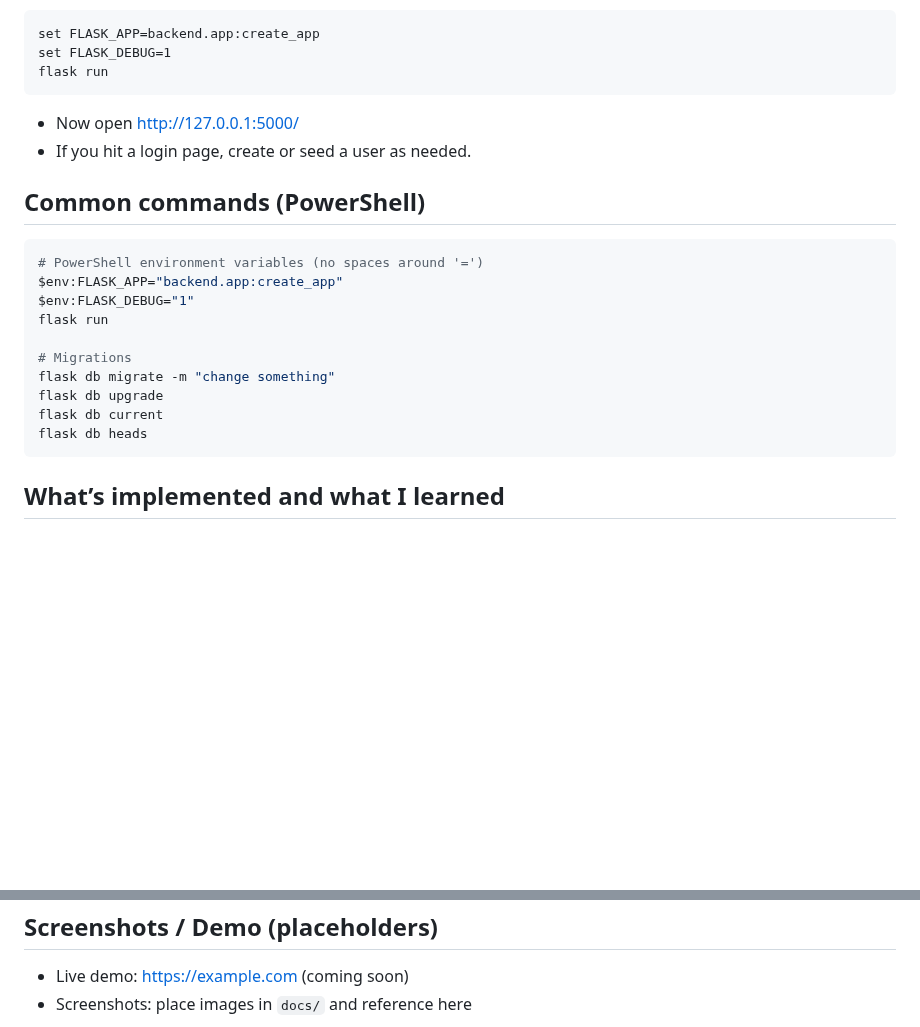
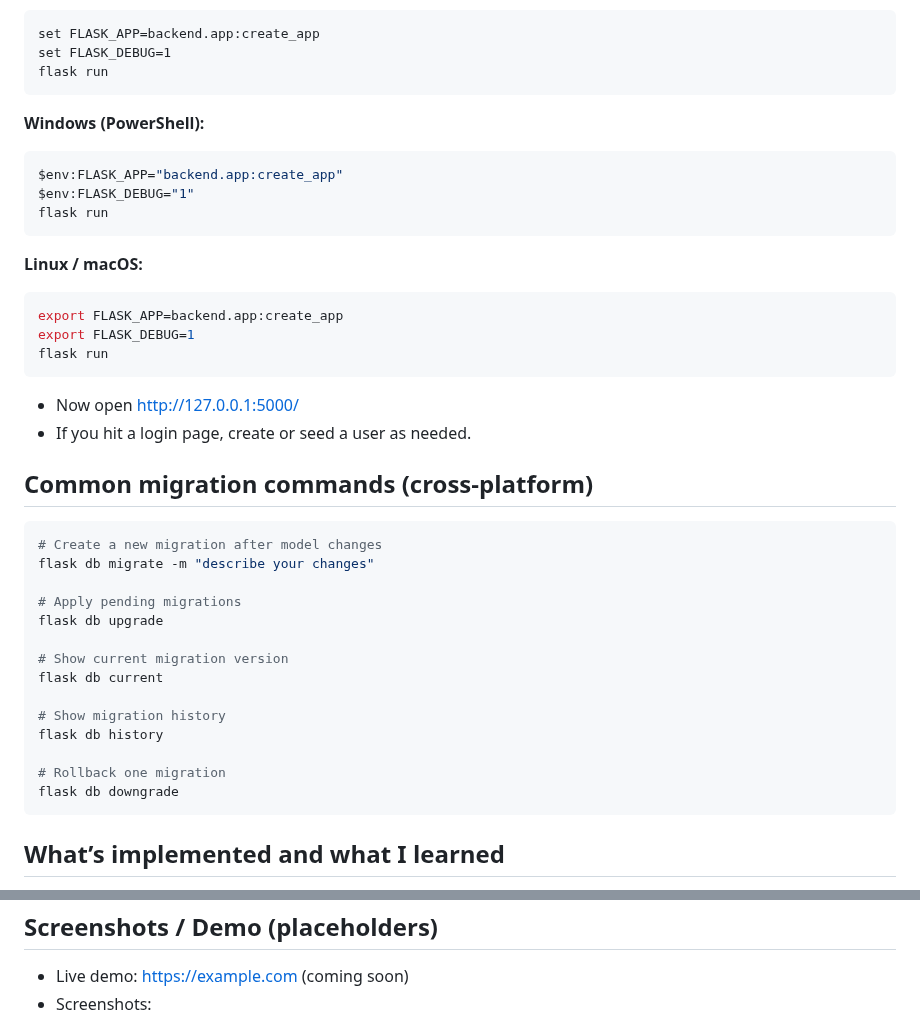
Before and after one commit to darkha03/MyCount, a Markdown page: README.md, 2 parts joined by grey strips. Drawn GitHub-style; blank space fills up the shorter version.

````diff
--- a/README.md
+++ b/README.md
@@ -134,23 +160,41 @@ set FLASK_DEBUG=1
 flask run
 ```
 
+**Windows (PowerShell):**
+```powershell
+$env:FLASK_APP="backend.app:create_app"
+$env:FLASK_DEBUG="1"
+flask run
+```
+
+**Linux / macOS:**
+```bash
+export FLASK_APP=backend.app:create_app
+export FLASK_DEBUG=1
+flask run
+```
+
 - Now open http://127.0.0.1:5000/
 - If you hit a login page, create or seed a user as needed.
 
-Common commands (PowerShell)
-----------------------------
+Common migration commands (cross-platform)
+-------------------------------------------
 
-```powershell
-# PowerShell environment variables (no spaces around '=')
-$env:FLASK_APP="backend.app:create_app"
-$env:FLASK_DEBUG="1"
-flask run
+```bash
+# Create a new migration after model changes
+flask db migrate -m "describe your changes"
 
-# Migrations
-flask db migrate -m "change something"
+# Apply pending migrations
 flask db upgrade
+
+# Show current migration version
 flask db current
-flask db heads
+
+# Show migration history
+flask db history
+
+# Rollback one migration
+flask db downgrade
 ```
 
 What’s implemented and what I learned
@@ -223,5 +267,5 @@ Screenshots / Demo (placeholders)
 ---------------------------------
 
 - Live demo: https://example.com (coming soon)
-- Screenshots: place images in `docs/` and reference here
+- Screenshots:
 
````
Also changed, not shown: other parts of README.md (+35 -9 lines).
